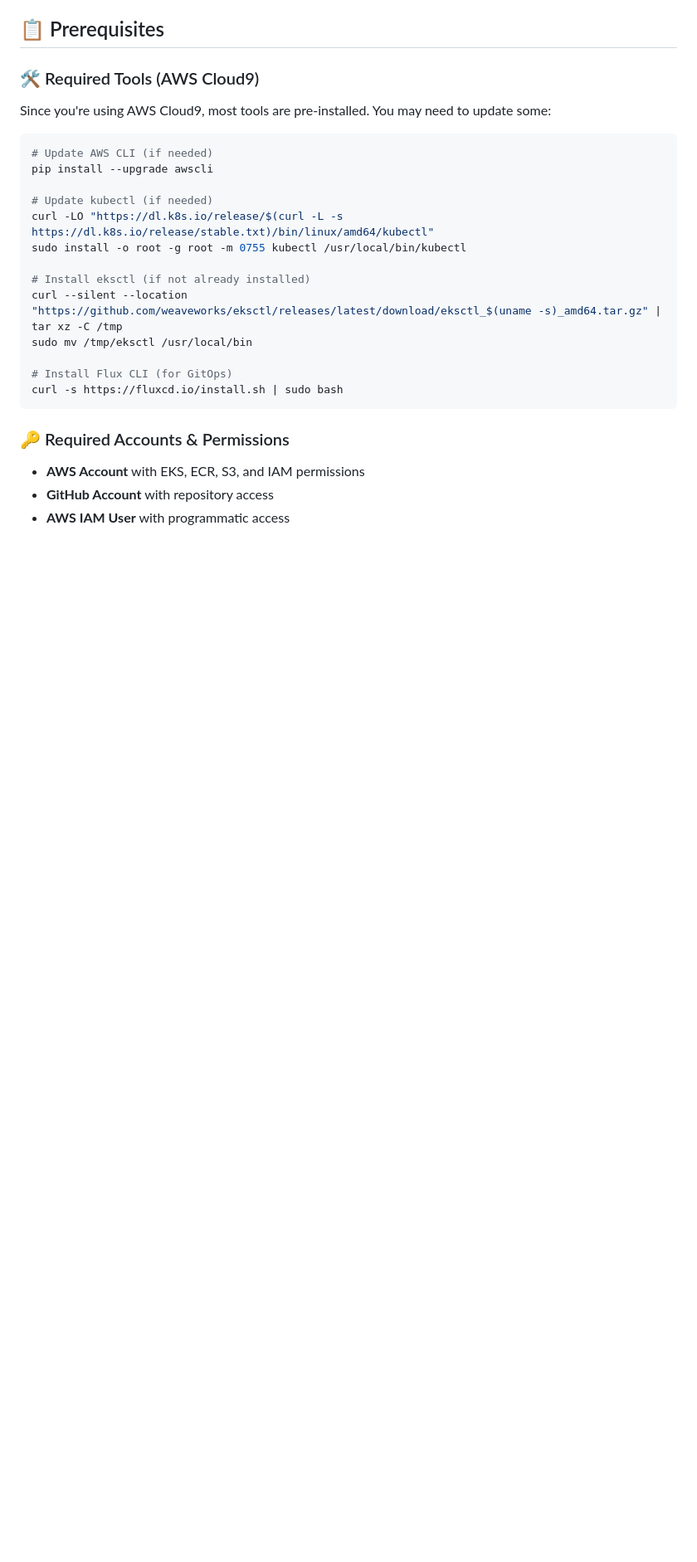
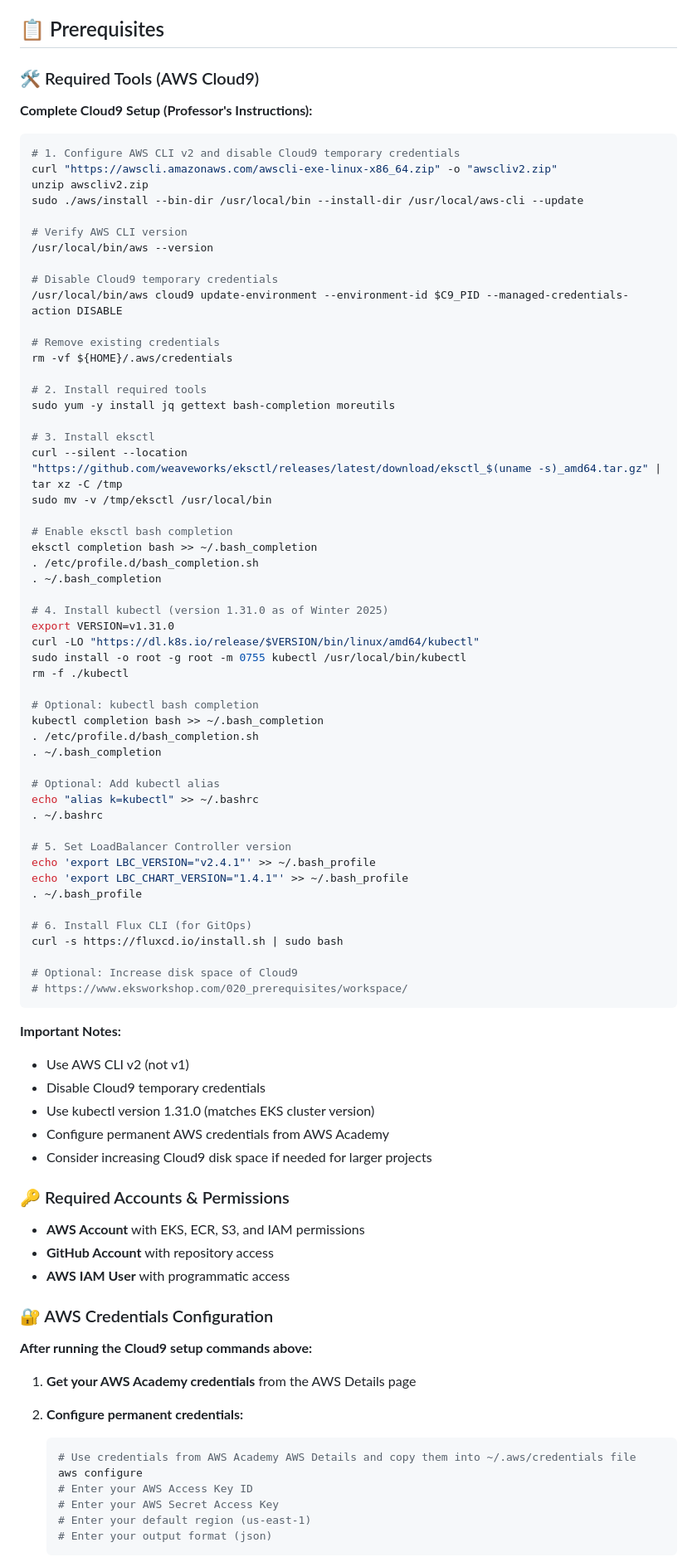
Before and after one commit to HamzaHassanIrshad/clo835_final_project, a Markdown page: README.md, the part around the change printed below. Shown: that part at 83% size. Rendered like a GitHub page; blank space fills up the shorter version.

Commit message:
Update Cloud9 setup and AWS credentials instructions
Expanded and clarified the Cloud9 environment setup steps, including detailed instructions for installing and configuring AWS CLI v2, eksctl, kubectl (v1.31.0), and Flux CLI. Added a new section on configuring AWS credentials, troubleshooting authentication issues, and provided important notes for EKS cluster creation. These changes aim to improve clarity and ensure students follow the correct setup process for the course.

````diff
--- a/README.md
+++ b/README.md
@@ -86,26 +86,89 @@ This is a **CLO835 Final Project** that demonstrates a complete modern cloud-nat
 
 ### 🛠️ Required Tools (AWS Cloud9)
 
-Since you're using AWS Cloud9, most tools are pre-installed. You may need to update some:
+**Complete Cloud9 Setup (Professor's Instructions):**
 
 ```bash
-# Update AWS CLI (if needed)
-pip install --upgrade awscli
+# 1. Configure AWS CLI v2 and disable Cloud9 temporary credentials
+curl "https://awscli.amazonaws.com/awscli-exe-linux-x86_64.zip" -o "awscliv2.zip"
+unzip awscliv2.zip
+sudo ./aws/install --bin-dir /usr/local/bin --install-dir /usr/local/aws-cli --update
 
-# Update kubectl (if needed)
-curl -LO "https://dl.k8s.io/release/$(curl -L -s https://dl.k8s.io/release/stable.txt)/bin/linux/amd64/kubectl"
+# Verify AWS CLI version
+/usr/local/bin/aws --version
+
+# Disable Cloud9 temporary credentials
+/usr/local/bin/aws cloud9 update-environment --environment-id $C9_PID --managed-credentials-action DISABLE
+
+# Remove existing credentials
+rm -vf ${HOME}/.aws/credentials
+
+# 2. Install required tools
+sudo yum -y install jq gettext bash-completion moreutils
+
+# 3. Install eksctl
+curl --silent --location "https://github.com/weaveworks/eksctl/releases/latest/download/eksctl_$(uname -s)_amd64.tar.gz" | tar xz -C /tmp
+sudo mv -v /tmp/eksctl /usr/local/bin
+
+# Enable eksctl bash completion
+eksctl completion bash >> ~/.bash_completion
+. /etc/profile.d/bash_completion.sh
+. ~/.bash_completion
+
+# 4. Install kubectl (version 1.31.0 as of Winter 2025)
+export VERSION=v1.31.0
+curl -LO "https://dl.k8s.io/release/$VERSION/bin/linux/amd64/kubectl"
 sudo install -o root -g root -m 0755 kubectl /usr/local/bin/kubectl
+rm -f ./kubectl
 
-# Install eksctl (if not already installed)
-curl --silent --location "https://github.com/weaveworks/eksctl/releases/latest/download/eksctl_$(uname -s)_amd64.tar.gz" | tar xz -C /tmp
-sudo mv /tmp/eksctl /usr/local/bin
+# Optional: kubectl bash completion
+kubectl completion bash >> ~/.bash_completion
+. /etc/profile.d/bash_completion.sh
+. ~/.bash_completion
 
-# Install Flux CLI (for GitOps)
+# Optional: Add kubectl alias
+echo "alias k=kubectl" >> ~/.bashrc
+. ~/.bashrc
+
+# 5. Set LoadBalancer Controller version
+echo 'export LBC_VERSION="v2.4.1"' >> ~/.bash_profile
+echo 'export LBC_CHART_VERSION="1.4.1"' >> ~/.bash_profile
+. ~/.bash_profile
+
+# 6. Install Flux CLI (for GitOps)
 curl -s https://fluxcd.io/install.sh | sudo bash
+
+# Optional: Increase disk space of Cloud9
+# https://www.eksworkshop.com/020_prerequisites/workspace/
 ```
+
+**Important Notes:**
+
+- Use AWS CLI v2 (not v1)
+- Disable Cloud9 temporary credentials
+- Use kubectl version 1.31.0 (matches EKS cluster version)
+- Configure permanent AWS credentials from AWS Academy
+- Consider increasing Cloud9 disk space if needed for larger projects
 
 ### 🔑 Required Accounts & Permissions
 
 - **AWS Account** with EKS, ECR, S3, and IAM permissions
 - **GitHub Account** with repository access
 - **AWS IAM User** with programmatic access
+
+### 🔐 AWS Credentials Configuration
+
+**After running the Cloud9 setup commands above:**
+
+1. **Get your AWS Academy credentials** from the AWS Details page
+2. **Configure permanent credentials:**
+
+   ```bash
+   # Use credentials from AWS Academy AWS Details and copy them into ~/.aws/credentials file
+   aws configure
+   # Enter your AWS Access Key ID
+   # Enter your AWS Secret Access Key
+   # Enter your default region (us-east-1)
+   # Enter your output format (json)
+   ```
+
````
Also changed, not shown: other parts of README.md (+30 -4 lines).
